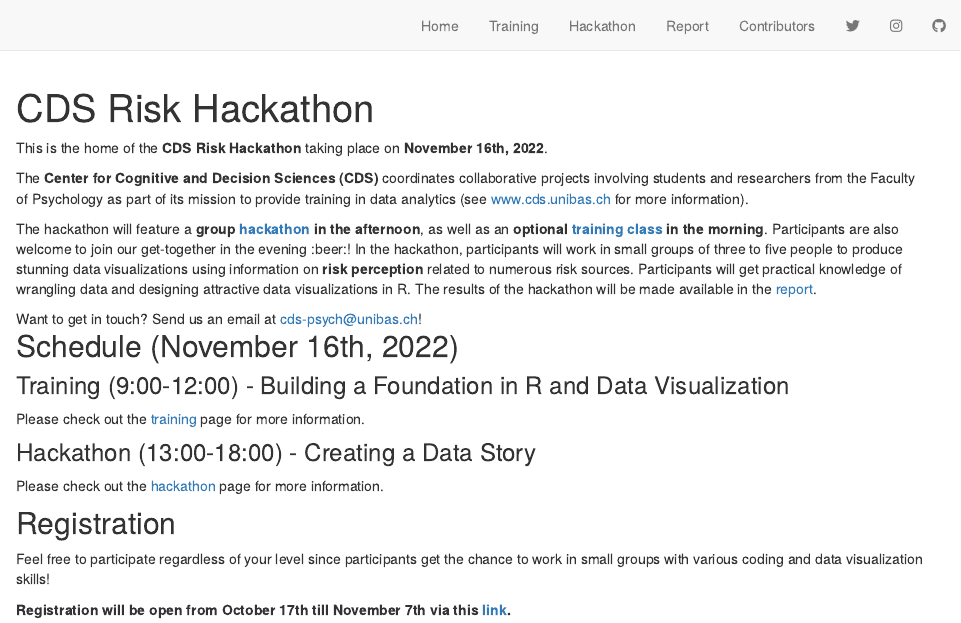
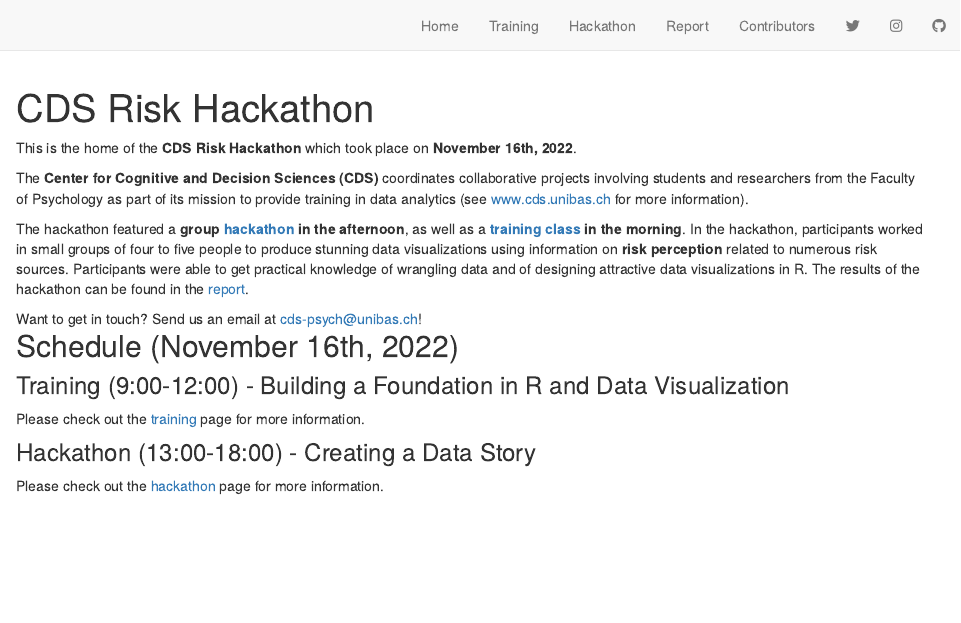
Before and after one commit to cdsbasel/risk, an R Markdown document (index.Rmd): the page in a window 1100 px wide, from its top. Rendered offline with R 4.5, knitr and Pandoc, with nearby package versions; drawn as R Markdown's standard HTML page in place of the format the file asks for.

Commit message:
update index and r training

````diff
--- a/index.Rmd
+++ b/index.Rmd
@@ -16,11 +16,11 @@ knitr::opts_chunk$set(echo = FALSE)
 
 ```
 
-This is the home of the **CDS Risk Hackathon** taking place on **November 16th, 2022**.
+This is the home of the **CDS Risk Hackathon** which took place on **November 16th, 2022**.
 
 The **Center for Cognitive and Decision Sciences (CDS)** coordinates collaborative projects involving students and researchers from the Faculty of Psychology as part of its mission to provide training in data analytics (see [www.cds.unibas.ch](https://psychologie.unibas.ch/de/fakultaet/abteilungen/cognitive-and-decision-sciences-305/) for more information).
 
-The hackathon will feature a **group [hackathon](hackathon.html) in the afternoon**, as well as an **optional [training class](training.html) in the morning**. Participants are also welcome to join our get-together in the evening :beer:! In the hackathon, participants will work in small groups of three to five people to produce stunning data visualizations using information on **risk perception** related to numerous risk sources. Participants will get practical knowledge of wrangling data and designing attractive data visualizations in R. The results of the hackathon will be made available in the [report](report.html).
+The hackathon featured a **group [hackathon](hackathon.html) in the afternoon**, as well as a **[training class](training.html) in the morning**. In the hackathon, participants worked in small groups of four to five people to produce stunning data visualizations using information on **risk perception** related to numerous risk sources. Participants were able to get practical knowledge of wrangling data and of designing attractive data visualizations in R. The results of the hackathon can be found in the [report](report.html).
 
 <aside>
 Want to get in touch? Send us an email at [cds-psych@unibas.ch](mailto:cds-psych@unibas.ch)!
@@ -36,10 +36,3 @@ Please check out the [training](training.html) page for more information.
 ### Hackathon (13:00-18:00) - Creating a Data Story
 
 Please check out the [hackathon](hackathon.html) page for more information.
-
-
-## Registration
-
-Feel free to participate regardless of your level since participants get the chance to work in small groups with various coding and data visualization skills!
-
-**Registration will be open from October 17th till November 7th via this [link](https://forms.gle/4xATFZiGKfQoDNZK8).**
````
Also changed, not shown: training.Rmd (+4 -2 lines), 2 other files.
